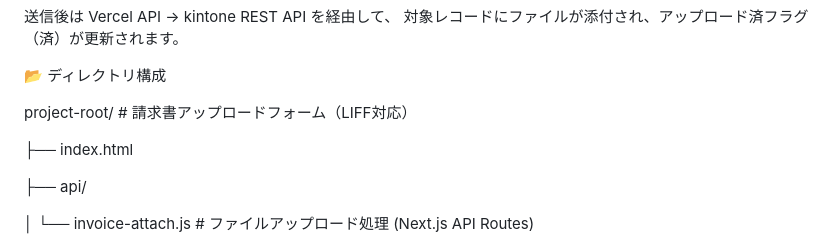
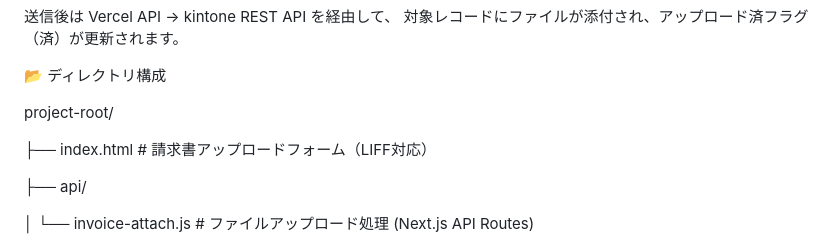
Before and after one commit to hikifuda/stock_invoiceUp, a Markdown page: README.md, the part around the change. GitHub-like rendering.

```diff
--- a/README.md
+++ b/README.md
@@ -10,9 +10,9 @@ CL入荷フォーム の対象レコードを選択 → 請求書ファイルを
 
 📂 ディレクトリ構成
 
-project-root/             # 請求書アップロードフォーム（LIFF対応）
+project-root/
 
-├── index.html
+├── index.html            # 請求書アップロードフォーム（LIFF対応）
 
 ├── api/
 
```
